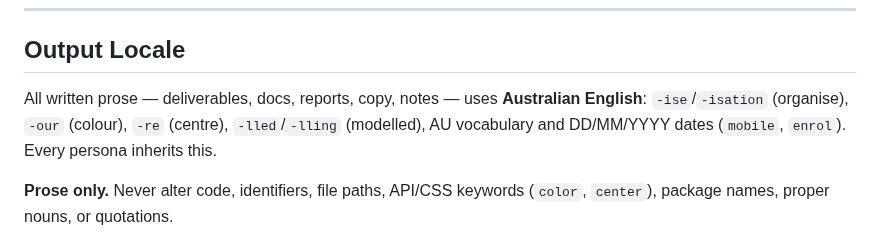
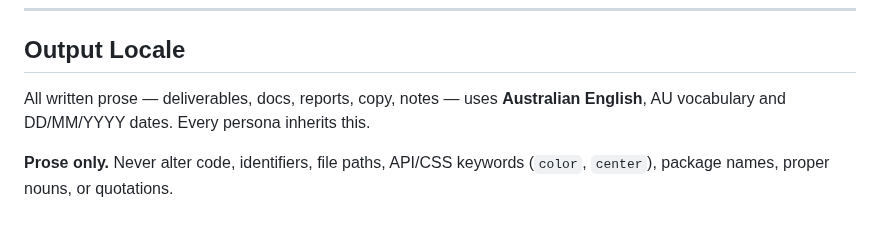
Before and after one commit to sq-cm/claude-template, a Markdown page: CLAUDE.md, the part around the change. GitHub-like rendering.

Commit message:
chore(claude-md): trim AU-spelling recipe to the rule (W39)

```diff
--- a/CLAUDE.md
+++ b/CLAUDE.md
@@ -119,7 +119,7 @@ Six deliverable types may ship an interactive HTML companion via the `html-deliv
 
 ## Output Locale
 
-All written prose — deliverables, docs, reports, copy, notes — uses **Australian English**: `-ise`/`-isation` (organise), `-our` (colour), `-re` (centre), `-lled`/`-lling` (modelled), AU vocabulary and DD/MM/YYYY dates (`mobile`, `enrol`). Every persona inherits this.
+All written prose — deliverables, docs, reports, copy, notes — uses **Australian English**, AU vocabulary and DD/MM/YYYY dates. Every persona inherits this.
 
 **Prose only.** Never alter code, identifiers, file paths, API/CSS keywords (`color`, `center`), package names, proper nouns, or quotations.
 
```
